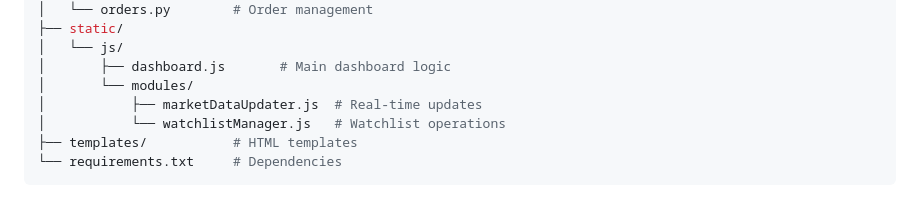
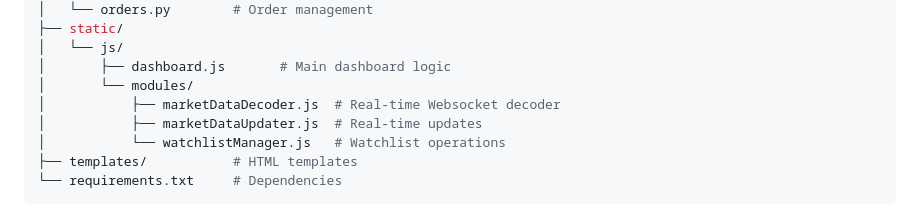
Before and after one commit to marketcalls/OpenTerminal, a Markdown page: README.md, the part around the change. Drawn GitHub-style.

```diff
--- a/README.md
+++ b/README.md
@@ -58,6 +58,7 @@ openterminal/
 │   └── js/
 │       ├── dashboard.js       # Main dashboard logic
 │       └── modules/
+│           ├── marketDataDecoder.js  # Real-time Websocket decoder
 │           ├── marketDataUpdater.js  # Real-time updates
 │           └── watchlistManager.js   # Watchlist operations
 ├── templates/           # HTML templates
```
